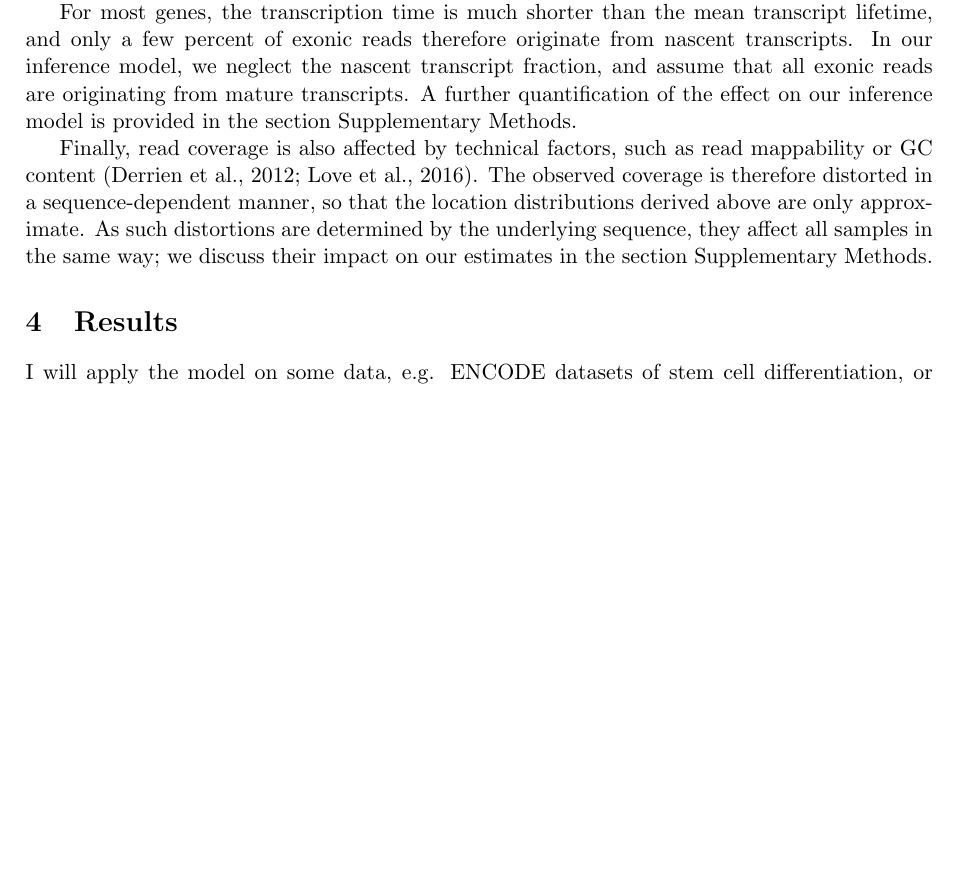
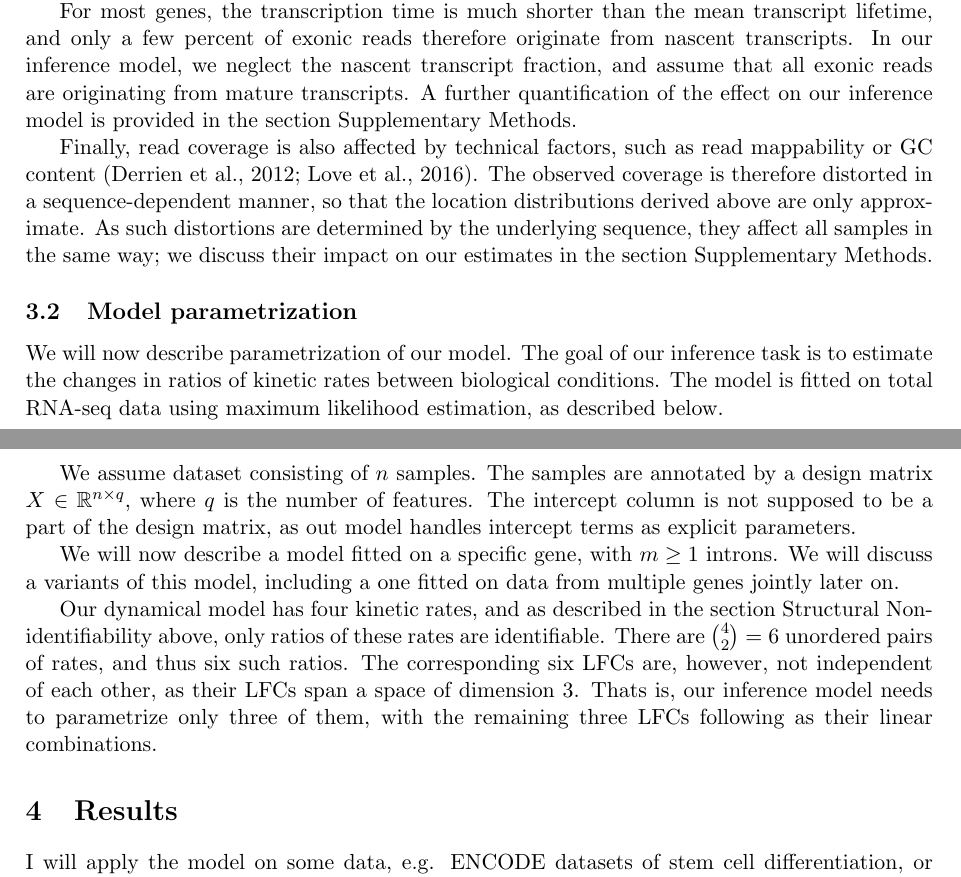
Before and after one commit to jkoubele/pol-ii-paper, a LaTeX paper (preprint.tex): part of page 8 of 12 before the commit and two parts of pages 8 and 10 of 12 after it, the two joined at a grey line, cut so that both start at the same text, the shorter picture padded with empty space. Compiled offline with pdfLaTeX.

Commit message:
Section 3.2 of paper WIP

```diff
--- a/preprint.tex
+++ b/preprint.tex
@@ -313,6 +313,17 @@
 
 	Finally, read coverage is also affected by technical factors, such as read mappability or GC content \citep{derrienFastComputationApplications2012, loveModelingRNAseqFragment2016}. The observed coverage is therefore distorted in a sequence-dependent manner, so that the location distributions derived above are only approximate. As such distortions are determined by the underlying sequence, they affect all samples in the same way; we discuss their impact on our estimates in the section \nameref{supplementary_methods}.
 
+	\subsection{Model parametrization}
+	We will now describe parametrization of our model. The goal of our inference task is to estimate the changes in ratios of kinetic rates between biological conditions. The model is fitted on total RNA-seq data using maximum likelihood estimation, as described below.
+
+	We assume dataset consisting of $n$ samples. The samples are annotated by a design matrix $X \in \mathbb{R}^{n \times q}$, where $q$ is the number of features. The intercept column is not supposed to be a part of the design matrix, as out model handles intercept terms as explicit parameters.
+
+	We will now describe a model fitted on a specific gene, with $m \geq 1$ introns. We will discuss a variants of this model, including a one fitted on data from multiple genes jointly later on.
+
+	Our dynamical model has four kinetic rates, and as described in the section \nameref{subsec:structural_nonidef} above, only ratios of these rates are identifiable. There are $\binom{4}{2} = 6$ unordered pairs of
+	rates, and thus six such ratios. The corresponding six LFCs are, however, not independent of
+	each other, as their LFCs span a space of dimension $3$. Thats is, our inference model needs to parametrize only three of them, with the remaining three LFCs following as their linear combinations.
+
 
 
 
```
Also changed, not shown: preprint.tex (4 more changed lines).
